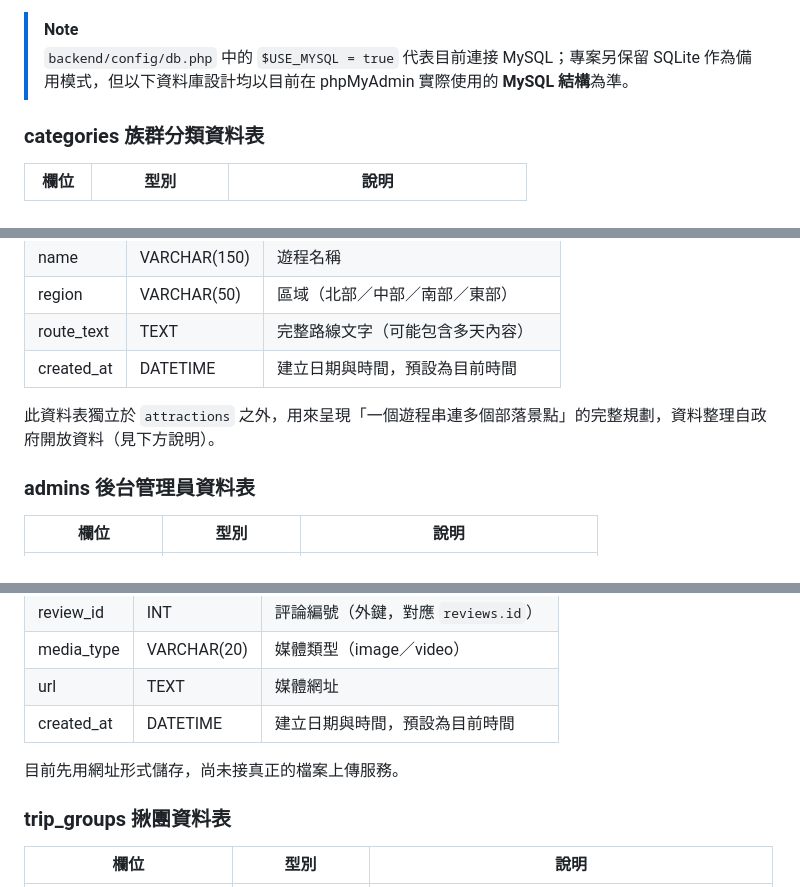
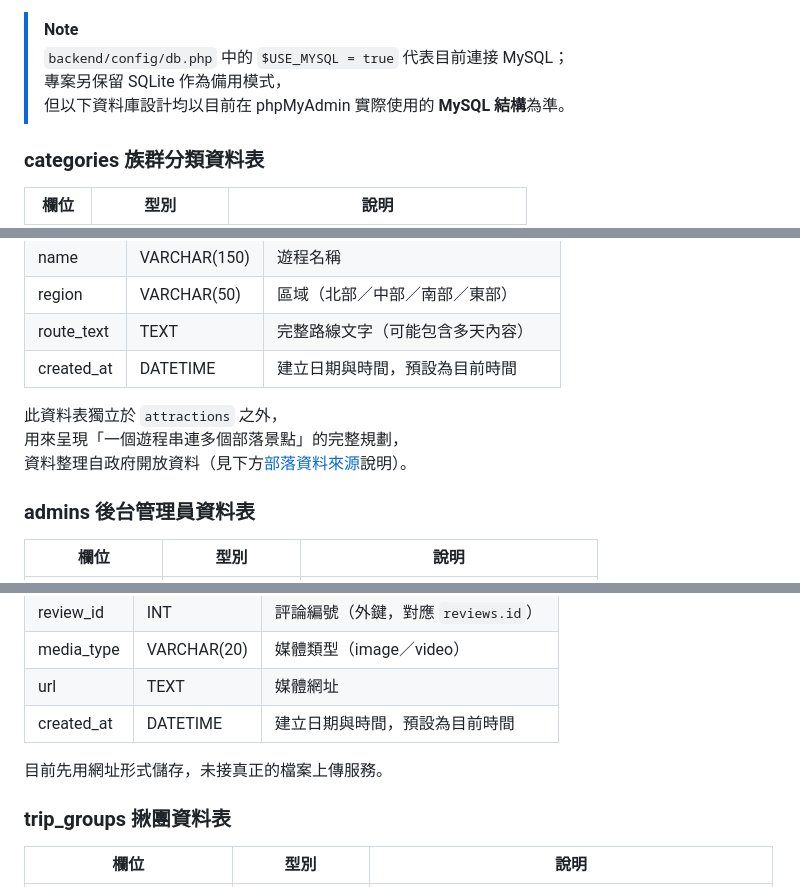
Before and after one commit to UNIbaby-bot/ai-travel-guide, a Markdown page: README.md, 3 parts joined by grey strips. Rendered like a GitHub page.

```diff
--- a/README.md
+++ b/README.md
@@ -107,6 +116,8 @@ JavaScript 更新網頁內容
 
 > [!NOTE]
-> `backend/config/db.php` 中的 `$USE_MYSQL = true` 代表目前連接 MySQL；專案另保留 SQLite 作為備用模式，但以下資料庫設計均以目前在 phpMyAdmin 實際使用的 **MySQL 結構**為準。
+> `backend/config/db.php` 中的 `$USE_MYSQL = true` 代表目前連接 MySQL；<br>
+> 專案另保留 SQLite 作為備用模式，<br>
+> 但以下資料庫設計均以目前在 phpMyAdmin 實際使用的 **MySQL 結構**為準。
 
 ### categories 族群分類資料表
 | 欄位 | 型別 | 說明 |
@@ -134,7 +145,9 @@ JavaScript 更新網頁內容
 | route_text | TEXT | 完整路線文字（可能包含多天內容） |
 | created_at | DATETIME | 建立日期與時間，預設為目前時間 |
 
-此資料表獨立於 `attractions` 之外，用來呈現「一個遊程串連多個部落景點」的完整規劃，資料整理自政府開放資料（見下方說明）。
+此資料表獨立於 `attractions` 之外，<br>
+用來呈現「一個遊程串連多個部落景點」的完整規劃，<br>
+資料整理自政府開放資料（見下方[部落資料來源](#-部落資料來源)說明）。
 
 ### admins 後台管理員資料表
 | 欄位 | 型別 | 說明 |
@@ -180,7 +193,7 @@ JavaScript 更新網頁內容
 | url | TEXT | 媒體網址 |
 | created_at | DATETIME | 建立日期與時間，預設為目前時間 |
 
-目前先用網址形式儲存，尚未接真正的檔案上傳服務。
+目前先用網址形式儲存，未接真正的檔案上傳服務。
 
 ### trip_groups 揪團資料表
 | 欄位 | 型別 | 說明 |
```
Also changed, not shown: other parts of README.md (+25 -12 lines).
